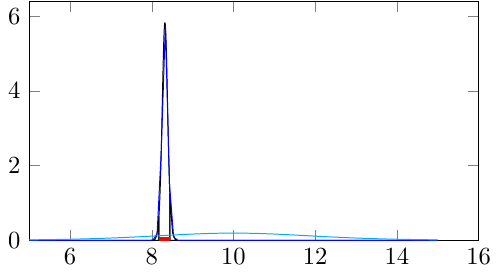
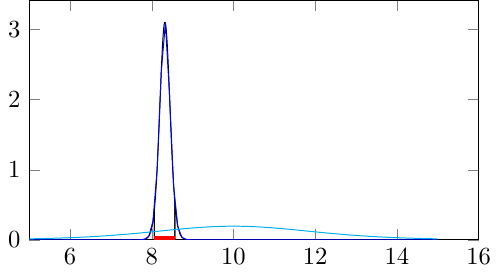
Before and after one commit to IgorMichels/Statistical_Inference, a LaTeX figure (3º Trabalho/Tikz3.tex): page 1 of 2. Compiled offline with pdfLaTeX.

Commit message:
Arrumei tikz do terceiro caso

```diff
--- a/3º Trabalho/Tikz3.tex
+++ b/3º Trabalho/Tikz3.tex
@@ -14,12 +14,12 @@
 \begin{document}
     \begin{tikzpicture}
         \begin{axis}[domain = 5:15, samples = 100, height = 5 cm, width = 8 cm, enlargelimits = upper]
-            \addplot [domain = 5:8.176218214379208, draw = black] {student(18, 8.321955338966417, 0.004562815253362879)} \closedcycle;
-            \addplot [domain = 8.441787865313305:15, draw = black] {student(18, 8.321955338966417, 0.004562815253362879)} \closedcycle;
-            \addplot [domain = 8.176218214379208:8.441787865313305, draw = black] {student(18, 8.321955338966417, 0.004562815253362879)} \closedcycle;
-            \addplot [draw = blue] {student(18, 8.321955338966417, 0.004562815253362879)};
-            \addplot [draw = cyan] {student(8, 10, 3.9453998699999997)};
-            \addplot [domain = 8.176218214379208:8.441787865313305, draw = red, samples = 2, line width=0.1cm] {0};
+            \addplot [domain = 5:8.065026690836966, draw = black] {student(18, 8.321955338966417, 0.016047194735541583)} \closedcycle;
+            \addplot [domain = 8.563063637406422:15, draw = black] {student(18, 8.321955338966417, 0.016047194735541583)} \closedcycle;
+            \addplot [domain = 8.065026690836966:8.563063637406422, draw = black] {student(18, 8.321955338966417, 0.016047194735541583)} \closedcycle;
+            \addplot [draw = blue] {student(18, 8.321955338966417, 0.016047194735541583)};
+            \addplot [draw = cyan] {student(8, 10, 3.94539987)};
+            \addplot [domain = 8.065026690836966:8.563063637406422, draw = red, samples = 2, line width=0.1cm] {0};
         \end{axis}
     \end{tikzpicture}
     \begin{tikzpicture}
```
Also changed, not shown: 3º Trabalho/Tikz3.pdf.
